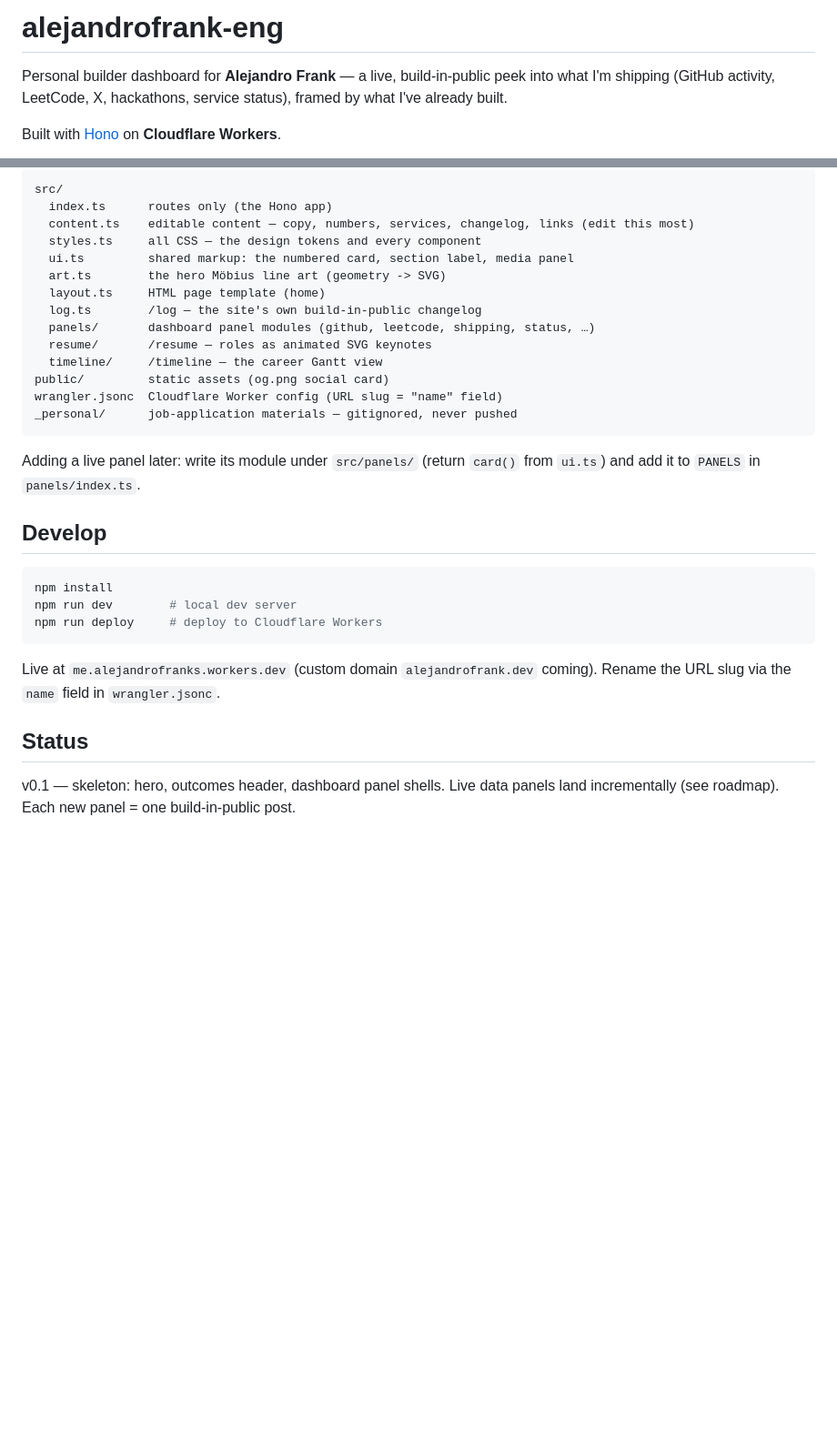
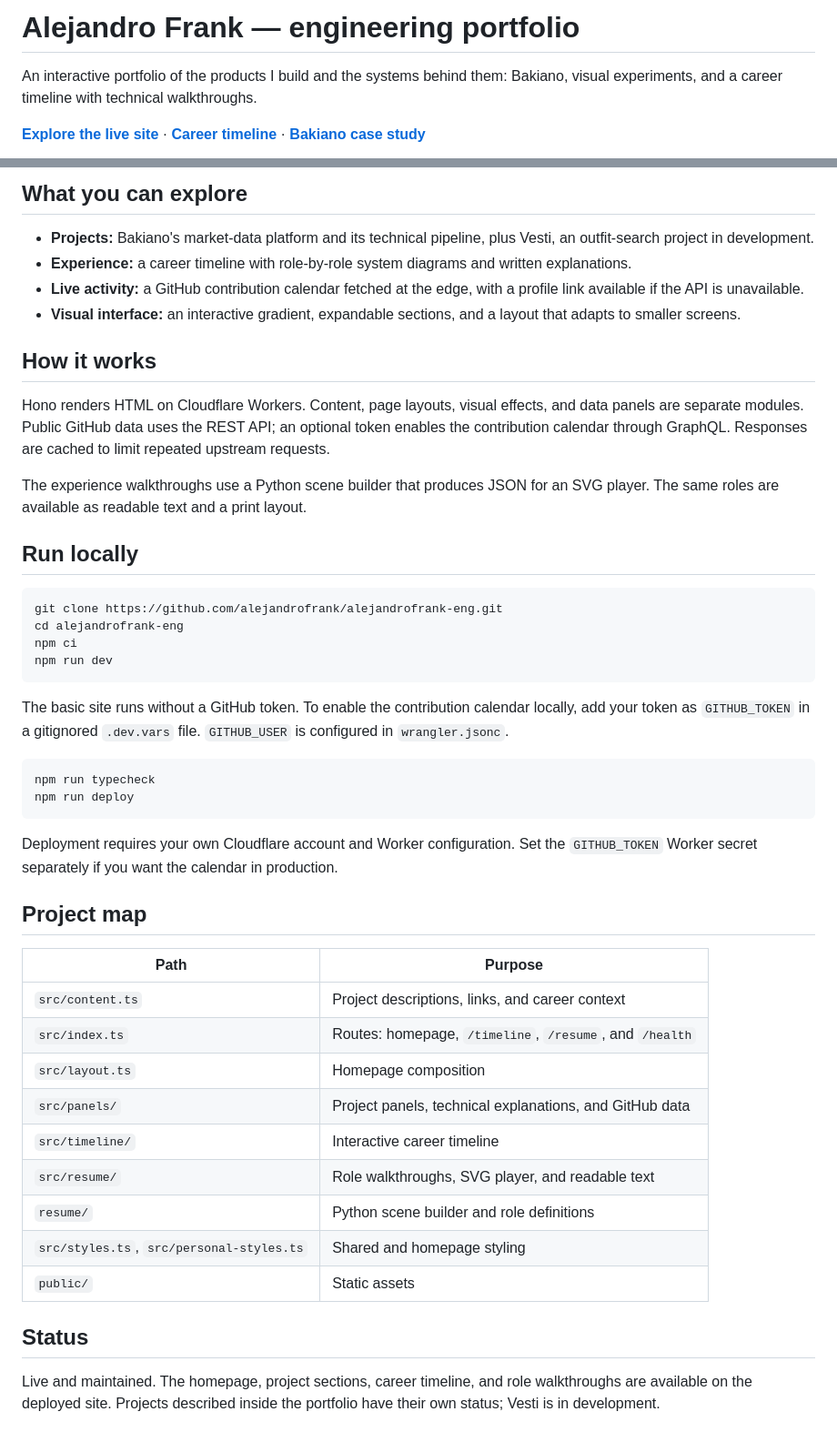
Before and after one commit to alejandrofrank/alejandrofrank-eng, a Markdown page: README.md, 2 parts joined by grey strips. Shown at 91% size. Rendered like a GitHub page; blank space fills up the shorter version.

Commit message:
Show the live portfolio and current engineering work

````diff
--- a/README.md
+++ b/README.md
@@ -1,8 +1,6 @@
-# alejandrofrank-eng
+# Alejandro Frank — engineering portfolio
 
-Personal builder dashboard for **Alejandro Frank** — a live, build-in-public
-peek into what I'm shipping (GitHub activity, LeetCode, X, hackathons, service
-status), framed by what I've already built.
+An interactive portfolio of the products I build and the systems behind them: Bakiano, visual experiments, and a career timeline with technical walkthroughs.
 
-Built with [Hono](https://hono.dev) on **Cloudflare Workers**.
+**[Explore the live site](https://me.alejandrofranks.workers.dev)** · **[Career timeline](https://me.alejandrofranks.workers.dev/timeline)** · **[Bakiano case study](https://github.com/alejandrofrank/bakiano-showcase)**
 
@@ -10,36 +8,49 @@ Built with [Hono](https://hono.dev) on **Cloudflare Workers**.
 
-```
-src/
-  index.ts      routes only (the Hono app)
-  content.ts    editable content — copy, numbers, services, changelog, links (edit this most)
-  styles.ts     all CSS — the design tokens and every component
-  ui.ts         shared markup: the numbered card, section label, media panel
-  art.ts        the hero Möbius line art (geometry -> SVG)
-  layout.ts     HTML page template (home)
-  log.ts        /log — the site's own build-in-public changelog
-  panels/       dashboard panel modules (github, leetcode, shipping, status, …)
-  resume/       /resume — roles as animated SVG keynotes
-  timeline/     /timeline — the career Gantt view
-public/         static assets (og.png social card)
-wrangler.jsonc  Cloudflare Worker config (URL slug = "name" field)
-_personal/      job-application materials — gitignored, never pushed
+## What you can explore
+
+- **Projects:** Bakiano's market-data platform and its technical pipeline, plus Vesti, an outfit-search project in development.
+- **Experience:** a career timeline with role-by-role system diagrams and written explanations.
+- **Live activity:** a GitHub contribution calendar fetched at the edge, with a profile link available if the API is unavailable.
+- **Visual interface:** an interactive gradient, expandable sections, and a layout that adapts to smaller screens.
+
+## How it works
+
+Hono renders HTML on Cloudflare Workers. Content, page layouts, visual effects, and data panels are separate modules. Public GitHub data uses the REST API; an optional token enables the contribution calendar through GraphQL. Responses are cached to limit repeated upstream requests.
+
+The experience walkthroughs use a Python scene builder that produces JSON for an SVG player. The same roles are available as readable text and a print layout.
+
+## Run locally
+
+```bash
+git clone https://github.com/alejandrofrank/alejandrofrank-eng.git
+cd alejandrofrank-eng
+npm ci
+npm run dev
 ```
 
-Adding a live panel later: write its module under `src/panels/` (return `card()`
-from `ui.ts`) and add it to `PANELS` in `panels/index.ts`.
-
-## Develop
+The basic site runs without a GitHub token. To enable the contribution calendar locally, add your token as `GITHUB_TOKEN` in a gitignored `.dev.vars` file. `GITHUB_USER` is configured in `wrangler.jsonc`.
 
 ```bash
-npm install
-npm run dev        # local dev server
-npm run deploy     # deploy to Cloudflare Workers
+npm run typecheck
+npm run deploy
 ```
 
-Live at `me.alejandrofranks.workers.dev` (custom domain `alejandrofrank.dev`
-coming). Rename the URL slug via the `name` field in `wrangler.jsonc`.
+Deployment requires your own Cloudflare account and Worker configuration. Set the `GITHUB_TOKEN` Worker secret separately if you want the calendar in production.
+
+## Project map
+
+| Path | Purpose |
+| --- | --- |
+| `src/content.ts` | Project descriptions, links, and career context |
+| `src/index.ts` | Routes: homepage, `/timeline`, `/resume`, and `/health` |
+| `src/layout.ts` | Homepage composition |
+| `src/panels/` | Project panels, technical explanations, and GitHub data |
+| `src/timeline/` | Interactive career timeline |
+| `src/resume/` | Role walkthroughs, SVG player, and readable text |
+| `resume/` | Python scene builder and role definitions |
+| `src/styles.ts`, `src/personal-styles.ts` | Shared and homepage styling |
+| `public/` | Static assets |
 
 ## Status
 
-v0.1 — skeleton: hero, outcomes header, dashboard panel shells. Live data panels
-land incrementally (see roadmap). Each new panel = one build-in-public post.
+Live and maintained. The homepage, project sections, career timeline, and role walkthroughs are available on the deployed site. Projects described inside the portfolio have their own status; Vesti is in development.
````
Also changed, not shown: other parts of README.md (+1 -1 lines), docs/images/home.png (added).
